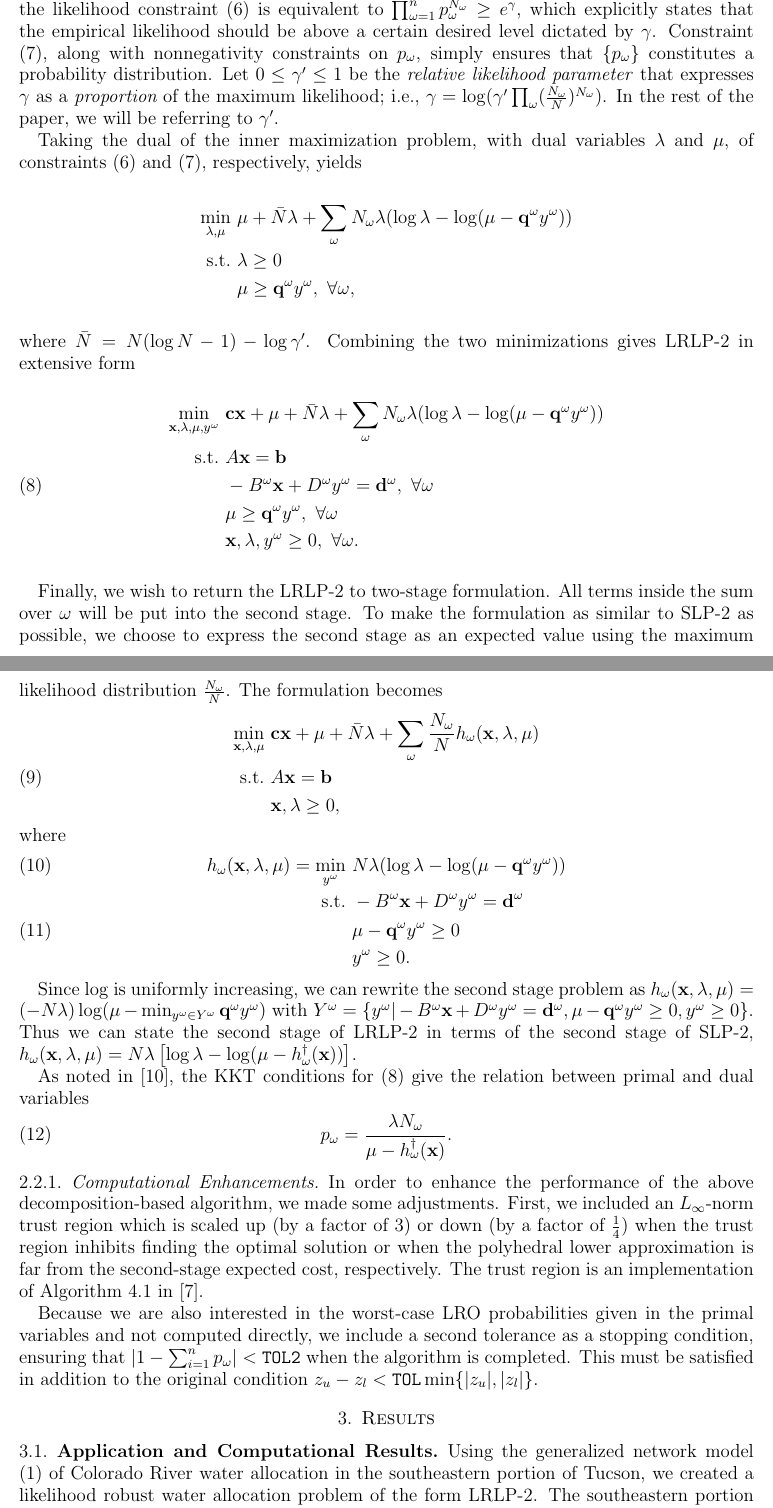
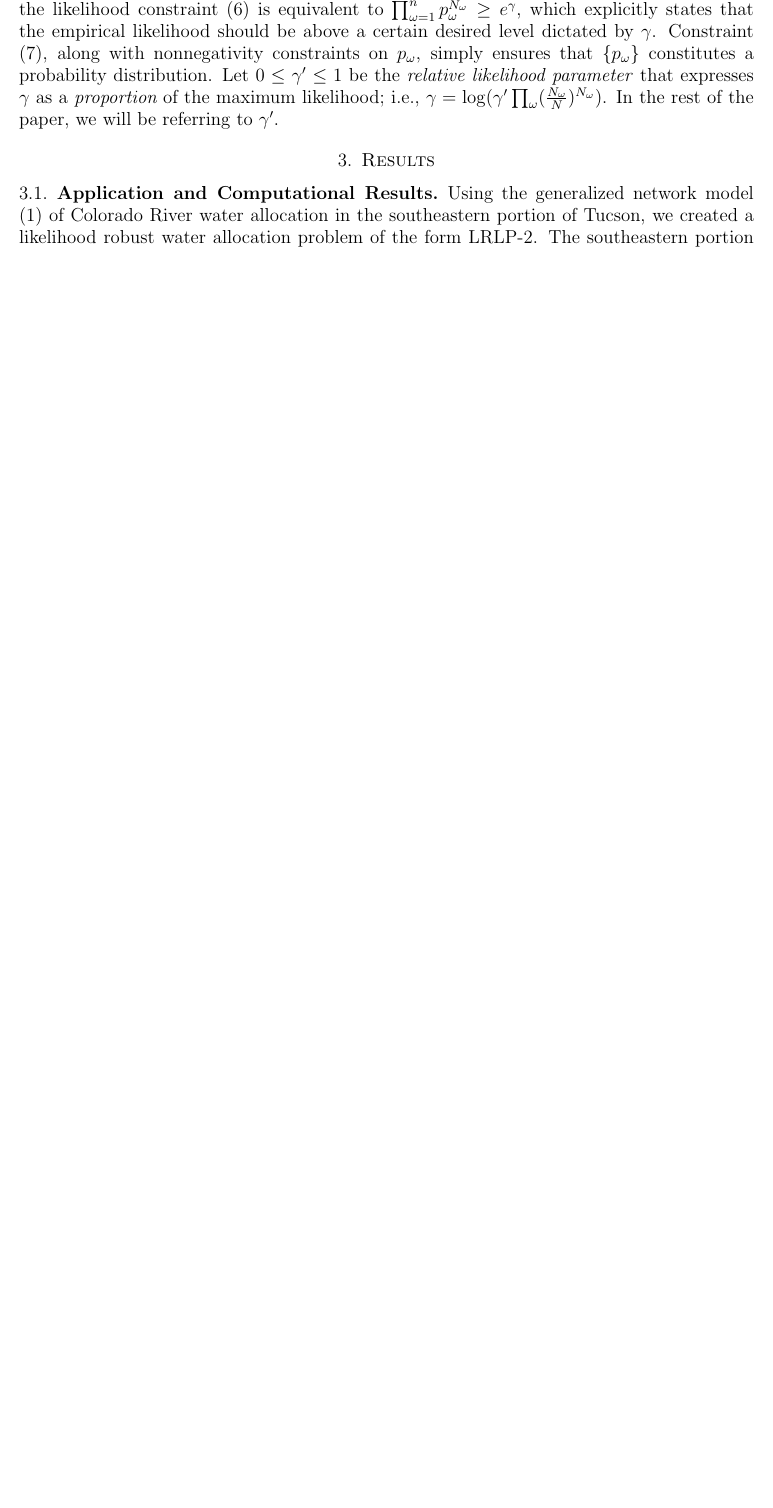
Before and after one commit to 472704609/lrlp_paper, a LaTeX paper (love_lro.tex): two parts of pages 5 and 6 of 11 before the commit and part of page 5 of 10 after it, the two joined at a grey line, cut so that both start at the same text, the shorter picture padded with empty space. Compiled offline with pdfLaTeX.

Commit message:
Removing details on dualization and computational enhancements

```diff
--- a/love_lro.tex
+++ b/love_lro.tex
@@ -235,48 +235,47 @@ Constraint \eqref{eq:lrlp_primal_probability}, along with nonnegativity constrai
 Let $0 \leq \gamma' \leq 1$ be the \emph{relative likelihood parameter} that expresses $\gamma$ as a {\it proportion} of the maximum likelihood; i.e., $\gamma = \log( \gamma' \prod_\omega (\tfrac{N_\omega}{N})^{N_\omega})$.
 In the rest of the paper, we will be referring to $\gamma'$.
 
-
-Taking the dual of the inner maximization problem, with dual variables $\lambda$ and $\mu$, of constraints (\ref{eq:lrlp_primal_liklihood}) and (\ref{eq:lrlp_primal_probability}), respectively, yields
-\begin{align*}
-	\min_{\lambda,\mu} \ & \mu + \bar{N}\lambda + \sum_\omega N_\omega\lambda(\log\lambda - \log(\mu-\q^\omega y^\omega)) \\
-	\st \ & \lambda \geq 0 \\
-	& \mu \geq \q^\omega y^\omega, \ \forall \omega,
-\end{align*}
-where $\bar{N} = N(\log N - 1) - \log\gamma'$.
-Combining the two minimizations gives LRLP-2 in extensive form
-\begin{align}
-	\min_{\x,\lambda,\mu,y^\omega} \ & \c\x + \mu + \bar{N}\lambda + \sum_\omega N_\omega\lambda(\log\lambda - \log(\mu-\q^\omega y^\omega)) \nonumber \\
-	\st \ & A\x = \b \nonumber \\
-	& -B^\omega \x + D^\omega y^\omega = \d^\omega,\ \forall \omega \label{eq:lrlp_det_equiv} \\
-	& \mu \geq \q^\omega y^\omega, \ \forall \omega \nonumber \\
-	& \x,\lambda,y^\omega \geq 0, \ \forall \omega. \nonumber
-\end{align}
-
-Finally, we wish to return the LRLP-2 to two-stage formulation.
-All terms inside the sum over $\omega$ will be put into the second stage.
-To make the formulation as similar to SLP-2 as possible, we choose to express the second stage as an expected value using the maximum likelihood distribution $\frac{N_\omega}{N}$.
-The formulation becomes
-\begin{align}
-	\min_{\x,\lambda,\mu} \ & \c\x + \mu + \bar{N}\lambda + \sum_\omega \frac{N_\omega}{N} h_\omega(\x,\lambda,\mu) \nonumber \\
-	\st \ & A\x = \b \label{eq:lrlp_two_stage} \\
-	& \x,\lambda \geq 0, \nonumber
-\end{align}
-where
-\begin{align}
-	h_\omega(\x,\lambda,\mu) = \min_{y^\omega} \ & N\lambda (\log\lambda - \log(\mu - \q^\omega y^\omega)) \label{eq:lrlp_second_stage} \\
-	\st \ & -B^\omega \x + D^\omega y^\omega = \d^\omega \nonumber \\
-	& \mu - \q^\omega y^\omega \geq 0 \label{eq:lrlp_feas_constraint} \\
-	& y^\omega \geq 0. \nonumber
-\end{align}
-
-
-Since $\log$ is uniformly increasing, we can rewrite the second stage problem as $h_\omega(\x,\lambda,\mu) = (-N\lambda) \log(\mu - \min_{y^\omega \in Y^\omega} \q^\omega y^\omega )$ with $Y^\omega = \{y^\omega | -B^\omega \x + D^\omega y^\omega = \d^\omega, \mu - \q^\omega y^\omega \geq 0, y^\omega \geq 0\}$.
-Thus we can state the second stage of LRLP-2 in terms of the second stage of SLP-2, $h_\omega(\x,\lambda,\mu) = N\lambda\left[\log\lambda - \log(\mu - h^\dagger_\omega(\x))\right]$.
-
-As noted in \cite{wang2010likelihood}, the KKT conditions for (\ref{eq:lrlp_det_equiv}) give the relation between primal and dual variables
-\begin{equation}
-	p_\omega = \frac{\lambda N_\omega}{\mu - h^\dagger_\omega(\x)}. \label{eq:kkt}
-\end{equation}
+% Taking the dual of the inner maximization problem, with dual variables $\lambda$ and $\mu$, of constraints (\ref{eq:lrlp_primal_liklihood}) and (\ref{eq:lrlp_primal_probability}), respectively, yields
+% \begin{align*}
+% 	\min_{\lambda,\mu} \ & \mu + \bar{N}\lambda + \sum_\omega N_\omega\lambda(\log\lambda - \log(\mu-\q^\omega y^\omega)) \\
+% 	\st \ & \lambda \geq 0 \\
+% 	& \mu \geq \q^\omega y^\omega, \ \forall \omega,
+% \end{align*}
+% where $\bar{N} = N(\log N - 1) - \log\gamma'$.
+% Combining the two minimizations gives LRLP-2 in extensive form
+% \begin{align}
+% 	\min_{\x,\lambda,\mu,y^\omega} \ & \c\x + \mu + \bar{N}\lambda + \sum_\omega N_\omega\lambda(\log\lambda - \log(\mu-\q^\omega y^\omega)) \nonumber \\
+% 	\st \ & A\x = \b \nonumber \\
+% 	& -B^\omega \x + D^\omega y^\omega = \d^\omega,\ \forall \omega \label{eq:lrlp_det_equiv} \\
+% 	& \mu \geq \q^\omega y^\omega, \ \forall \omega \nonumber \\
+% 	& \x,\lambda,y^\omega \geq 0, \ \forall \omega. \nonumber
+% \end{align}
+%
+% Finally, we wish to return the LRLP-2 to two-stage formulation.
+% All terms inside the sum over $\omega$ will be put into the second stage.
+% To make the formulation as similar to SLP-2 as possible, we choose to express the second stage as an expected value using the maximum likelihood distribution $\frac{N_\omega}{N}$.
+% The formulation becomes
+% \begin{align}
+% 	\min_{\x,\lambda,\mu} \ & \c\x + \mu + \bar{N}\lambda + \sum_\omega \frac{N_\omega}{N} h_\omega(\x,\lambda,\mu) \nonumber \\
+% 	\st \ & A\x = \b \label{eq:lrlp_two_stage} \\
+% 	& \x,\lambda \geq 0, \nonumber
+% \end{align}
+% where
+% \begin{align}
+% 	h_\omega(\x,\lambda,\mu) = \min_{y^\omega} \ & N\lambda (\log\lambda - \log(\mu - \q^\omega y^\omega)) \label{eq:lrlp_second_stage} \\
+% 	\st \ & -B^\omega \x + D^\omega y^\omega = \d^\omega \nonumber \\
+% 	& \mu - \q^\omega y^\omega \geq 0 \label{eq:lrlp_feas_constraint} \\
+% 	& y^\omega \geq 0. \nonumber
+% \end{align}
+%
+%
+% Since $\log$ is uniformly increasing, we can rewrite the second stage problem as $h_\omega(\x,\lambda,\mu) = (-N\lambda) \log(\mu - \min_{y^\omega \in Y^\omega} \q^\omega y^\omega )$ with $Y^\omega = \{y^\omega | -B^\omega \x + D^\omega y^\omega = \d^\omega, \mu - \q^\omega y^\omega \geq 0, y^\omega \geq 0\}$.
+% Thus we can state the second stage of LRLP-2 in terms of the second stage of SLP-2, $h_\omega(\x,\lambda,\mu) = N\lambda\left[\log\lambda - \log(\mu - h^\dagger_\omega(\x))\right]$.
+%
+% As noted in \cite{wang2010likelihood}, the KKT conditions for (\ref{eq:lrlp_det_equiv}) give the relation between primal and dual variables
+% \begin{equation}
+% 	p_\omega = \frac{\lambda N_\omega}{\mu - h^\dagger_\omega(\x)}. \label{eq:kkt}
+% \end{equation}
 
 %%%%%%%%%%%%%%%%%%%%%%%%%%%%%%%%%%%%%%%%%%%%%%%%%%%%%%%%%%%%%%%%%%%%%%%%%%%%%%%%
 % \subsection{Decomposition-Based Solution Method} \label{sec:soln_algorithm}
@@ -371,15 +370,15 @@ As noted in \cite{wang2010likelihood}, the KKT conditions for (\ref{eq:lrlp_det_
 % 		\EndIf
 % 	\EndWhile
 % \end{algorithmic}
-
-\subsubsection{Computational Enhancements}
-
-In order to enhance the performance of the above decomposition-based algorithm, we made some adjustments.
-First, we included an $L_\infty$-norm trust region which is scaled up (by a factor of $3$) or down (by a factor of $\tfrac{1}{4}$) when the trust region inhibits finding the optimal solution or when the polyhedral lower approximation is far from the second-stage expected cost, respectively.
-The trust region is an implementation of Algorithm 4.1 in \cite{nocedal1999numerical}.
-
-Because we are also interested in the worst-case LRO probabilities given in the primal variables and not computed directly, we include a second tolerance as a stopping condition, ensuring that $\left| 1 - \sum_{i=1}^n p_\omega \right| < \texttt{TOL2}$ when the algorithm is completed.
-This must be satisfied in addition to the original condition $z_u - z_l < \texttt{TOL}\min\{|z_u|,|z_l|\}$.
+%
+% \subsubsection{Computational Enhancements}
+%
+% In order to enhance the performance of the above decomposition-based algorithm, we made some adjustments.
+% First, we included an $L_\infty$-norm trust region which is scaled up (by a factor of $3$) or down (by a factor of $\tfrac{1}{4}$) when the trust region inhibits finding the optimal solution or when the polyhedral lower approximation is far from the second-stage expected cost, respectively.
+% The trust region is an implementation of Algorithm 4.1 in \cite{nocedal1999numerical}.
+%
+% Because we are also interested in the worst-case LRO probabilities given in the primal variables and not computed directly, we include a second tolerance as a stopping condition, ensuring that $\left| 1 - \sum_{i=1}^n p_\omega \right| < \texttt{TOL2}$ when the algorithm is completed.
+% This must be satisfied in addition to the original condition $z_u - z_l < \texttt{TOL}\min\{|z_u|,|z_l|\}$.
 
 %%%%%%%%%%%%%%%%%%%%%%%%%%%%%%%%%%%%%%%%%%%%%%%%%%%%%%%%%%%%%%%%%%%%%%%%%%%%%%%%
 \section{Results}
```
